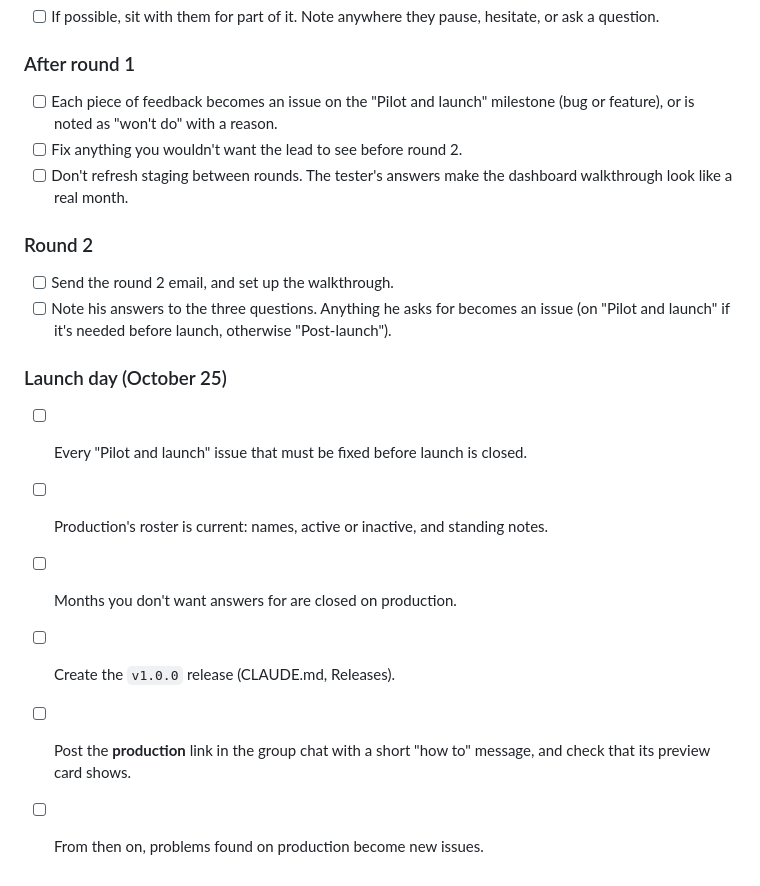
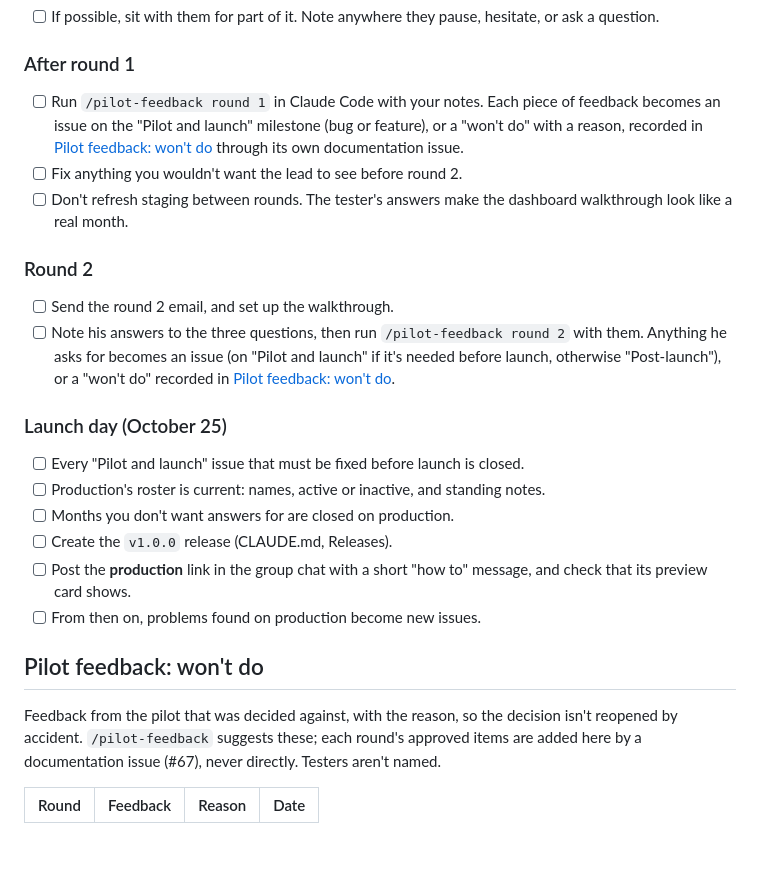
Before and after one commit to skyebrownh/heritage-media-availability, a Markdown page: PILOT.md, the part around the change. GitHub-like rendering; blank space fills up the shorter version.

Commit message:
Add a /pilot-feedback skill that turns tester feedback into draft issues (#70)
Co-authored-by: Claude Opus 5.5 <noreply@anthropic.com>

```diff
--- a/PILOT.md
+++ b/PILOT.md
@@ -63,14 +63,14 @@ Two parts.
 
 ### After round 1
 
-- [ ] Each piece of feedback becomes an issue on the "Pilot and launch" milestone (bug or feature), or is noted as "won't do" with a reason.
+- [ ] Run `/pilot-feedback round 1` in Claude Code with your notes. Each piece of feedback becomes an issue on the "Pilot and launch" milestone (bug or feature), or a "won't do" with a reason, recorded in [Pilot feedback: won't do](#pilot-feedback-wont-do) through its own documentation issue.
 - [ ] Fix anything you wouldn't want the lead to see before round 2.
 - [ ] Don't refresh staging between rounds. The tester's answers make the dashboard walkthrough look like a real month.
 
 ### Round 2
 
 - [ ] Send the round 2 email, and set up the walkthrough.
-- [ ] Note his answers to the three questions. Anything he asks for becomes an issue (on "Pilot and launch" if it's needed before launch, otherwise "Post-launch").
+- [ ] Note his answers to the three questions, then run `/pilot-feedback round 2` with them. Anything he asks for becomes an issue (on "Pilot and launch" if it's needed before launch, otherwise "Post-launch"), or a "won't do" recorded in [Pilot feedback: won't do](#pilot-feedback-wont-do).
 
 ### Launch day (October 25)
 
@@ -80,3 +80,10 @@ Two parts.
 - [ ] Create the `v1.0.0` release (CLAUDE.md, Releases).
 - [ ] Post the **production** link in the group chat with a short "how to" message, and check that its preview card shows.
 - [ ] From then on, problems found on production become new issues.
+
+## Pilot feedback: won't do
+
+Feedback from the pilot that was decided against, with the reason, so the decision isn't reopened by accident. `/pilot-feedback` suggests these; each round's approved items are added here by a documentation issue (#67), never directly. Testers aren't named.
+
+| Round | Feedback | Reason | Date |
+| --- | --- | --- | --- |
```
Also changed, not shown: CLAUDE.md (+1 -0 lines), 1 other file.
